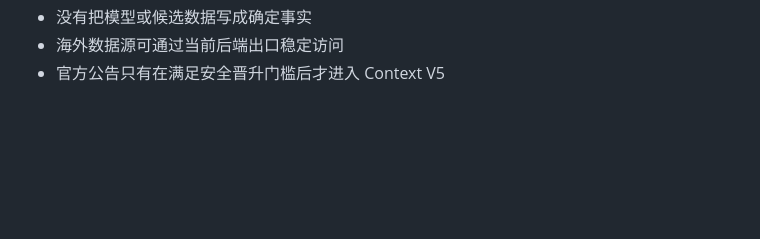
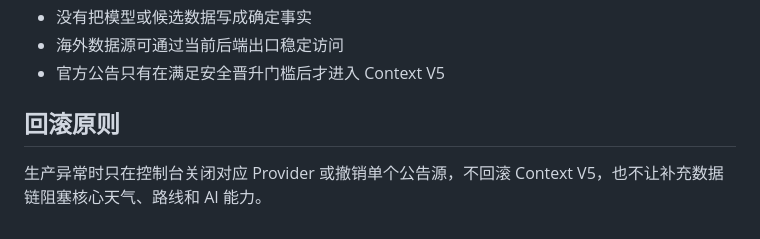
Before and after one commit to muee91/Lumanest, a Markdown page: docs/provider-operations-runbook.md, the part around the change. Drawn GitHub-style; blank space fills up the shorter version.

Commit message:
docs: add Provider Hub rollback rule

```diff
--- a/docs/provider-operations-runbook.md
+++ b/docs/provider-operations-runbook.md
@@ -123,3 +123,7 @@ Broker 会拒绝来源不明、过期、非 HTTPS、验证等级非法或类型
 - 没有把模型或候选数据写成确定事实
 - 海外数据源可通过当前后端出口稳定访问
 - 官方公告只有在满足安全晋升门槛后才进入 Context V5
+
+## 回滚原则
+
+生产异常时只在控制台关闭对应 Provider 或撤销单个公告源，不回滚 Context V5，也不让补充数据链阻塞核心天气、路线和 AI 能力。
```
